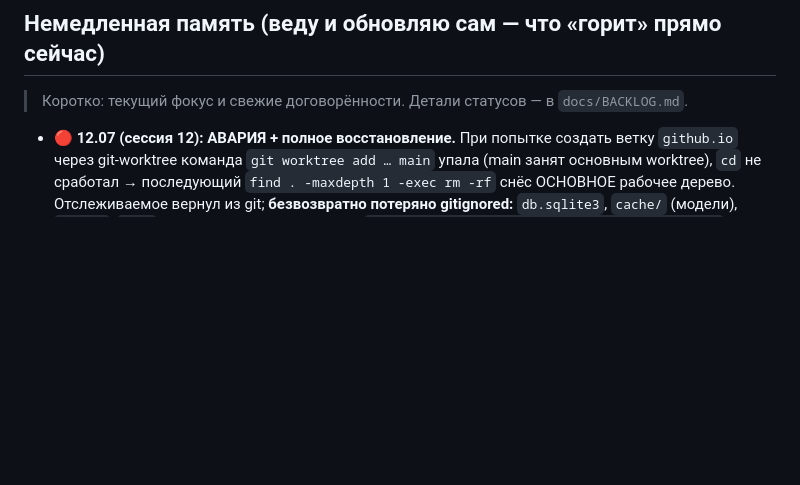
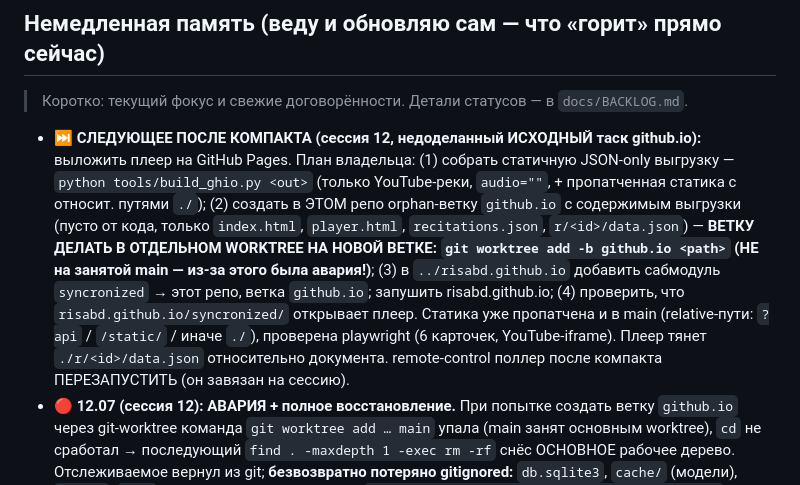
Before and after one commit to RisAbd/synchronized, a Markdown page: CLAUDE.md, the part around the change. GitHub-like rendering; blank space fills up the shorter version.

Commit message:
docs: зафиксировать недоделанный github.io-таск для пост-компакта
Co-Authored-By: Claude Opus 4.8 (1M context) <noreply@anthropic.com>

```diff
--- a/CLAUDE.md
+++ b/CLAUDE.md
@@ -11,6 +11,17 @@
 
 > Коротко: текущий фокус и свежие договорённости. Детали статусов — в `docs/BACKLOG.md`.
 
+- **⏭️ СЛЕДУЮЩЕЕ ПОСЛЕ КОМПАКТА (сессия 12, недоделанный ИСХОДНЫЙ таск github.io):** выложить плеер
+  на GitHub Pages. План владельца: (1) собрать статичную JSON-only выгрузку — `python tools/build_ghio.py
+  <out>` (только YouTube-реки, `audio=""`, + пропатченная статика с относит. путями `./`); (2) создать
+  в ЭТОМ репо orphan-ветку `github.io` с содержимым выгрузки (пусто от кода, только `index.html`,
+  `player.html`, `recitations.json`, `r/<id>/data.json`) — **ВЕТКУ ДЕЛАТЬ В ОТДЕЛЬНОМ WORKTREE НА НОВОЙ
+  ВЕТКЕ: `git worktree add -b github.io <path>` (НЕ на занятой main — из-за этого была авария!)**;
+  (3) в `../risabd.github.io` добавить сабмодуль `syncronized` → этот репо, ветка `github.io`; запушить
+  risabd.github.io; (4) проверить, что `risabd.github.io/syncronized/` открывает плеер. Статика уже
+  пропатчена и в main (relative-пути: `?api` / `/static/` / иначе `./`), проверена playwright (6 карточек,
+  YouTube-iframe). Плеер тянет `./r/<id>/data.json` относительно документа. remote-control поллер после
+  компакта ПЕРЕЗАПУСТИТЬ (он завязан на сессию).
 - **🔴 12.07 (сессия 12): АВАРИЯ + полное восстановление.** При попытке создать ветку `github.io`
   через git-worktree команда `git worktree add … main` упала (main занят основным worktree), `cd`
   не сработал → последующий `find . -maxdepth 1 -exec rm -rf` снёс ОСНОВНОЕ рабочее дерево.
```
